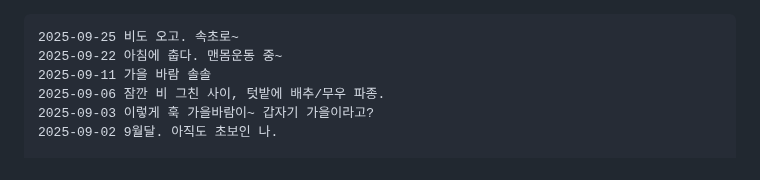
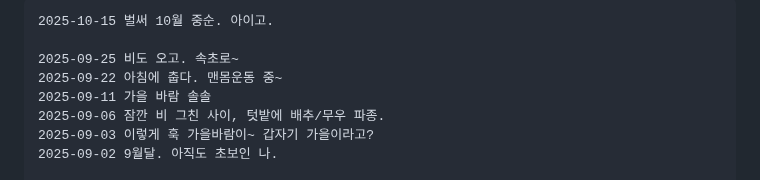
Before and after one commit to ngio/python_study, a Markdown page: __README_daily.md, the part around the change. GitHub-like rendering.

```diff
--- a/__README_daily.md
+++ b/__README_daily.md
@@ -1,3 +1,5 @@
+
+    2025-10-15 벌써 10월 중순. 아이고.
 
     2025-09-25 비도 오고. 속초로~
     2025-09-22 아침에 춥다. 맨몸운동 중~
```
